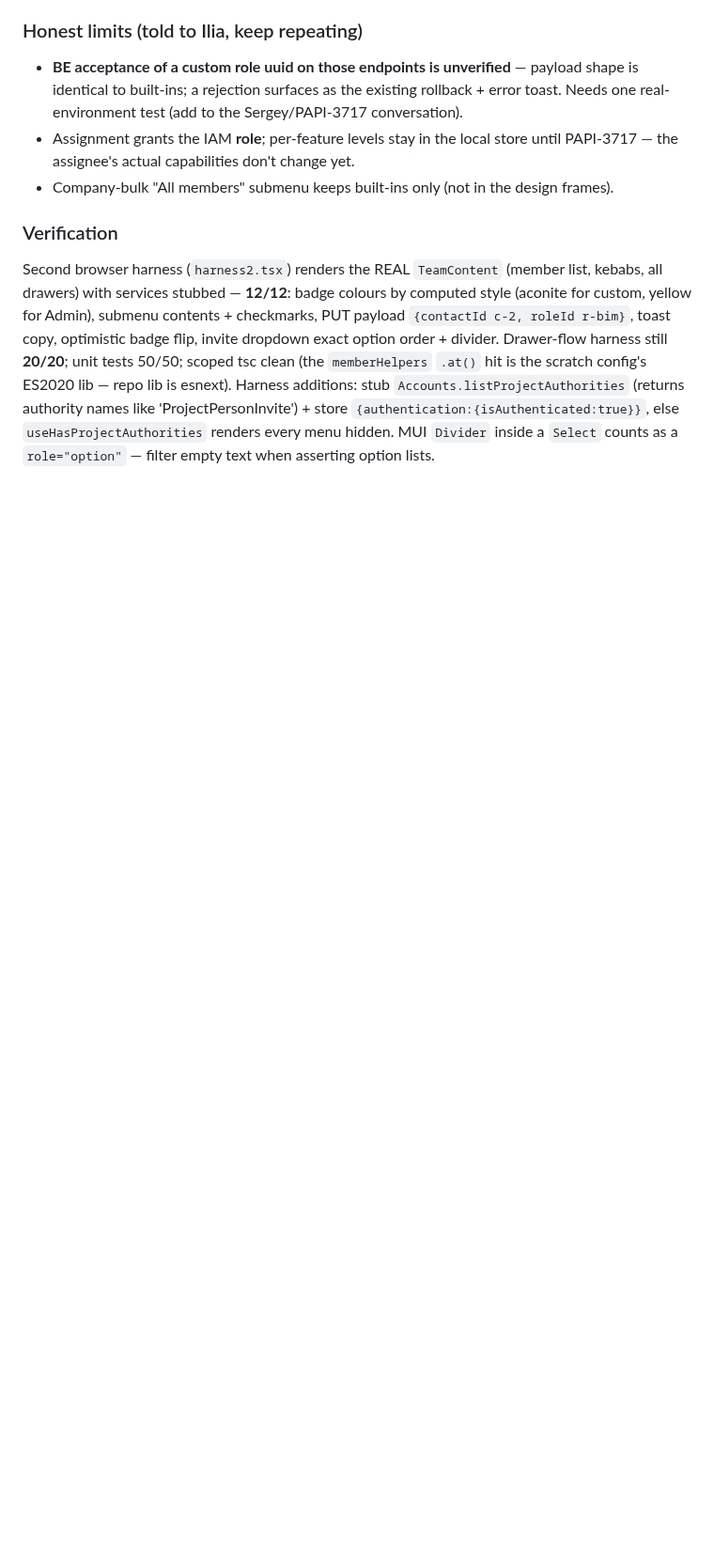
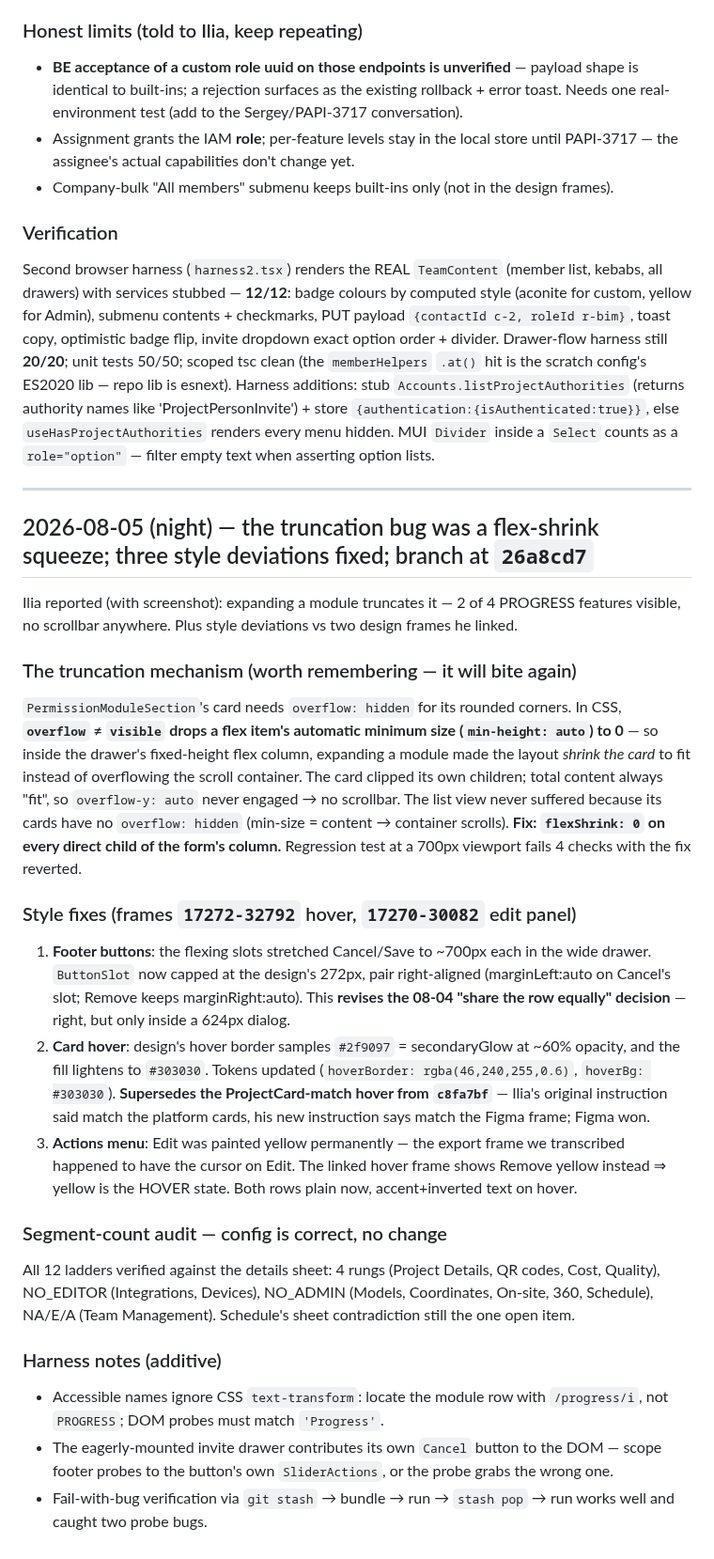
Before and after one commit to ilia-kuzmin-xyz/xyz-platform-context, a Markdown page: sprint-tickets/PLT-1770/context.md, the part around the change. Shown at 94% size. Drawn GitHub-style; blank space fills up the shorter version.

Commit message:
PLT-1770: record the flex-shrink truncation mechanism and the three style fixes (26a8cd7)

```diff
--- a/sprint-tickets/PLT-1770/context.md
+++ b/sprint-tickets/PLT-1770/context.md
@@ -1278,3 +1278,51 @@ Harness additions: stub `Accounts.listProjectAuthorities` (returns authority nam
 'ProjectPersonInvite') + store `{authentication:{isAuthenticated:true}}`, else
 `useHasProjectAuthorities` renders every menu hidden. MUI `Divider` inside a `Select` counts
 as a `role="option"` — filter empty text when asserting option lists.
+
+---
+
+## 2026-08-05 (night) — the truncation bug was a flex-shrink squeeze; three style deviations fixed; branch at `26a8cd7`
+
+Ilia reported (with screenshot): expanding a module truncates it — 2 of 4 PROGRESS features
+visible, no scrollbar anywhere. Plus style deviations vs two design frames he linked.
+
+### The truncation mechanism (worth remembering — it will bite again)
+
+`PermissionModuleSection`'s card needs `overflow: hidden` for its rounded corners. In CSS,
+**`overflow` ≠ `visible` drops a flex item's automatic minimum size (`min-height: auto`) to 0** —
+so inside the drawer's fixed-height flex column, expanding a module made the layout *shrink the
+card* to fit instead of overflowing the scroll container. The card clipped its own children;
+total content always "fit", so `overflow-y: auto` never engaged → no scrollbar. The list view
+never suffered because its cards have no `overflow: hidden` (min-size = content → container
+scrolls). **Fix: `flexShrink: 0` on every direct child of the form's column.** Regression test
+at a 700px viewport fails 4 checks with the fix reverted.
+
+### Style fixes (frames `17272-32792` hover, `17270-30082` edit panel)
+
+1. **Footer buttons**: the flexing slots stretched Cancel/Save to ~700px each in the wide
+   drawer. `ButtonSlot` now capped at the design's 272px, pair right-aligned (marginLeft:auto
+   on Cancel's slot; Remove keeps marginRight:auto). This **revises the 08-04 "share the row
+   equally" decision** — right, but only inside a 624px dialog.
+2. **Card hover**: design's hover border samples `#2f9097` = secondaryGlow at ~60% opacity, and
+   the fill lightens to `#303030`. Tokens updated (`hoverBorder: rgba(46,240,255,0.6)`,
+   `hoverBg: #303030`). **Supersedes the ProjectCard-match hover from `c8fa7bf`** — Ilia's
+   original instruction said match the platform cards, his new instruction says match the Figma
+   frame; Figma won.
+3. **Actions menu**: Edit was painted yellow permanently — the export frame we transcribed
+   happened to have the cursor on Edit. The linked hover frame shows Remove yellow instead ⇒
+   yellow is the HOVER state. Both rows plain now, accent+inverted text on hover.
+
+### Segment-count audit — config is correct, no change
+
+All 12 ladders verified against the details sheet: 4 rungs (Project Details, QR codes, Cost,
+Quality), NO_EDITOR (Integrations, Devices), NO_ADMIN (Models, Coordinates, On-site, 360,
+Schedule), NA/E/A (Team Management). Schedule's sheet contradiction still the one open item.
+
+### Harness notes (additive)
+
+- Accessible names ignore CSS `text-transform`: locate the module row with `/progress/i`, not
+  `PROGRESS`; DOM probes must match `'Progress'`.
+- The eagerly-mounted invite drawer contributes its own `Cancel` button to the DOM — scope
+  footer probes to the button's own `SliderActions`, or the probe grabs the wrong one.
+- Fail-with-bug verification via `git stash` → bundle → run → `stash pop` → run works well and
+  caught two probe bugs.
```
